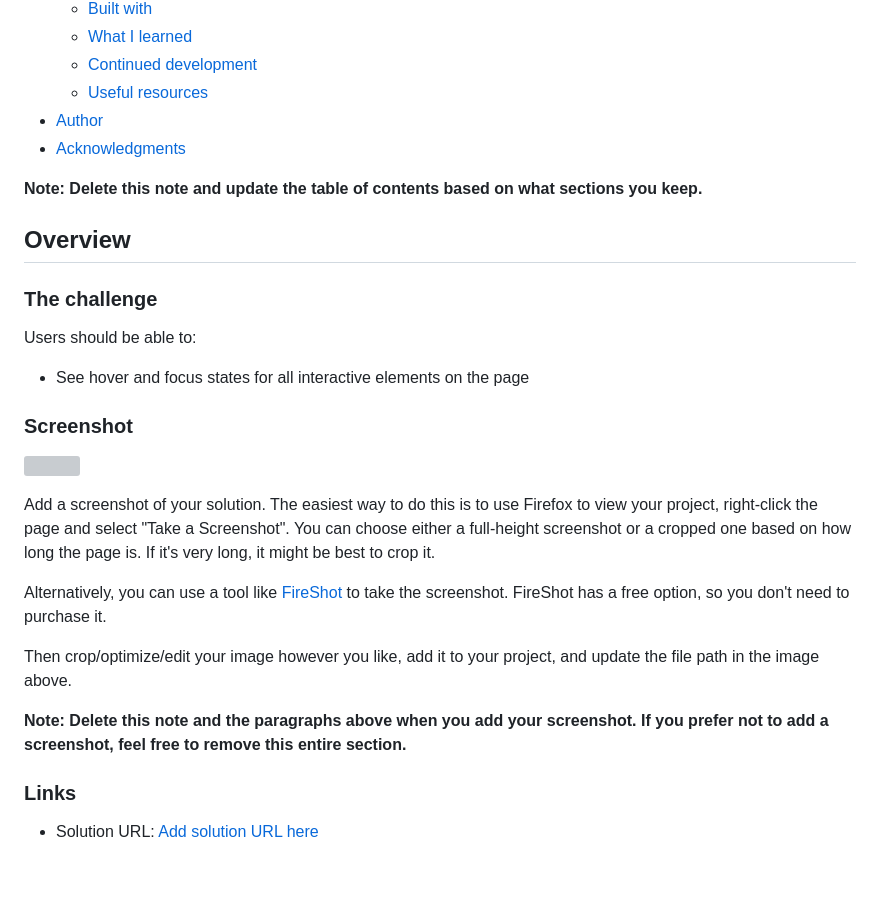
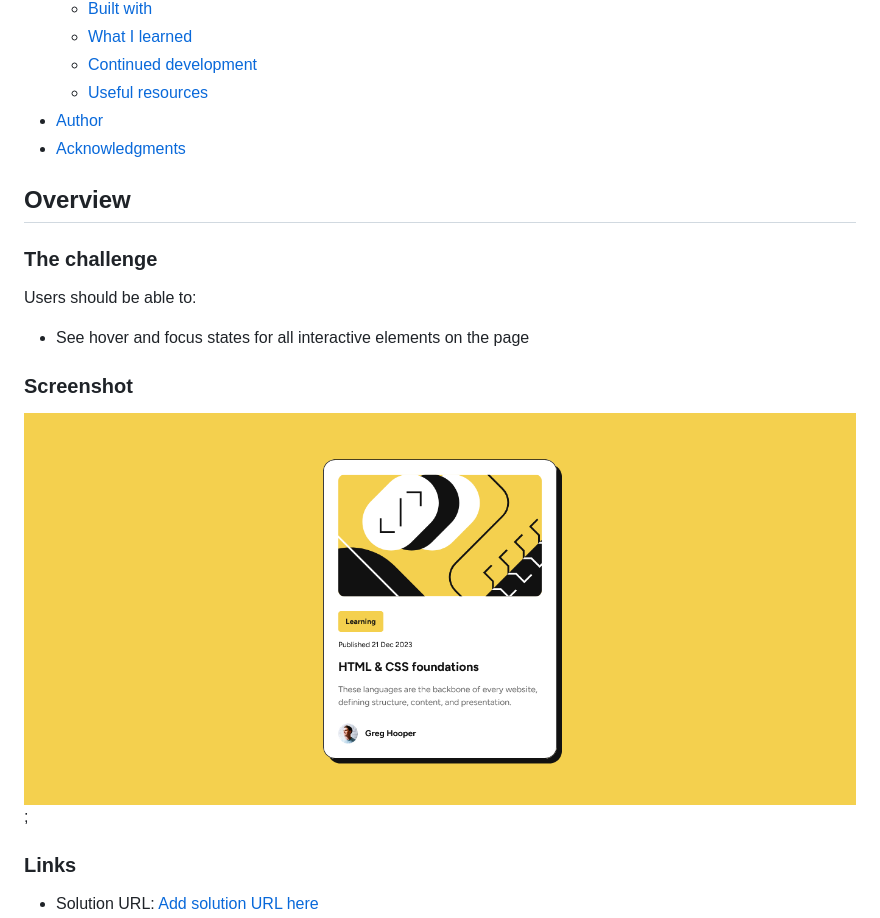
Before and after one commit to osman-beni/blog-preview-card, a Markdown page: README.md, the part around the change printed below. Rendered like a GitHub page; pictures changed too: assets/images/blog-preview-card-solution.png (added); blank space fills up the shorter version; grey boxes are pictures that could not be loaded.

Commit message:
Add solution image

```diff
--- a/README.md
+++ b/README.md
@@ -16,8 +16,6 @@ This is a solution to the [Blog preview card challenge on Frontend Mentor](https
 - [Author](#author)
 - [Acknowledgments](#acknowledgments)
 
-**Note: Delete this note and update the table of contents based on what sections you keep.**
-
 ## Overview
 
 ### The challenge
@@ -28,15 +26,7 @@ Users should be able to:
 
 ### Screenshot
 
-![](./screenshot.jpg)
-
-Add a screenshot of your solution. The easiest way to do this is to use Firefox to view your project, right-click the page and select "Take a Screenshot". You can choose either a full-height screenshot or a cropped one based on how long the page is. If it's very long, it might be best to crop it.
-
-Alternatively, you can use a tool like [FireShot](https://getfireshot.com/) to take the screenshot. FireShot has a free option, so you don't need to purchase it.
-
-Then crop/optimize/edit your image however you like, add it to your project, and update the file path in the image above.
-
-**Note: Delete this note and the paragraphs above when you add your screenshot. If you prefer not to add a screenshot, feel free to remove this entire section.**
+![Image of my solution](./assets/images/blog-preview-card-solution.png);
 
 ### Links
 
```
Also changed, not shown: other parts of README.md (+1 -38 lines).
